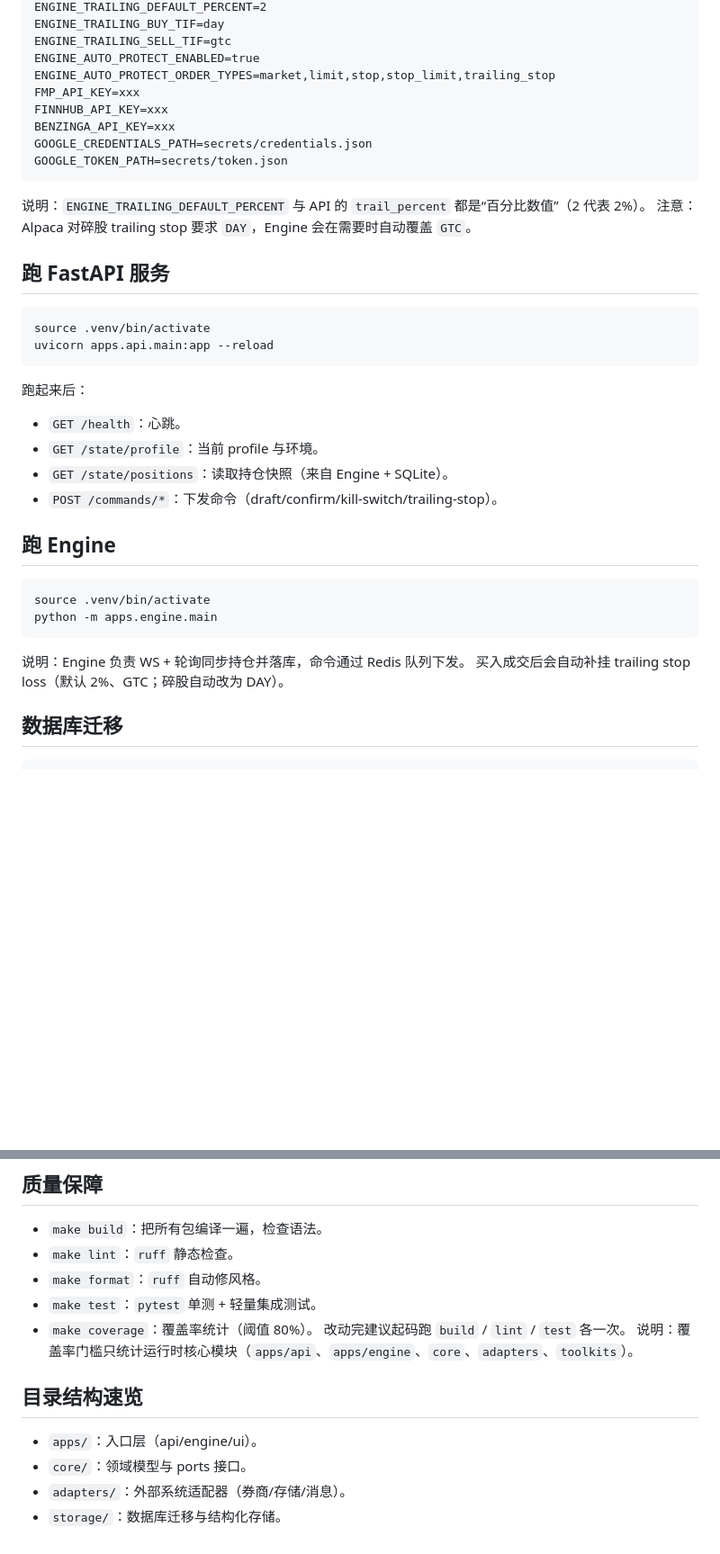
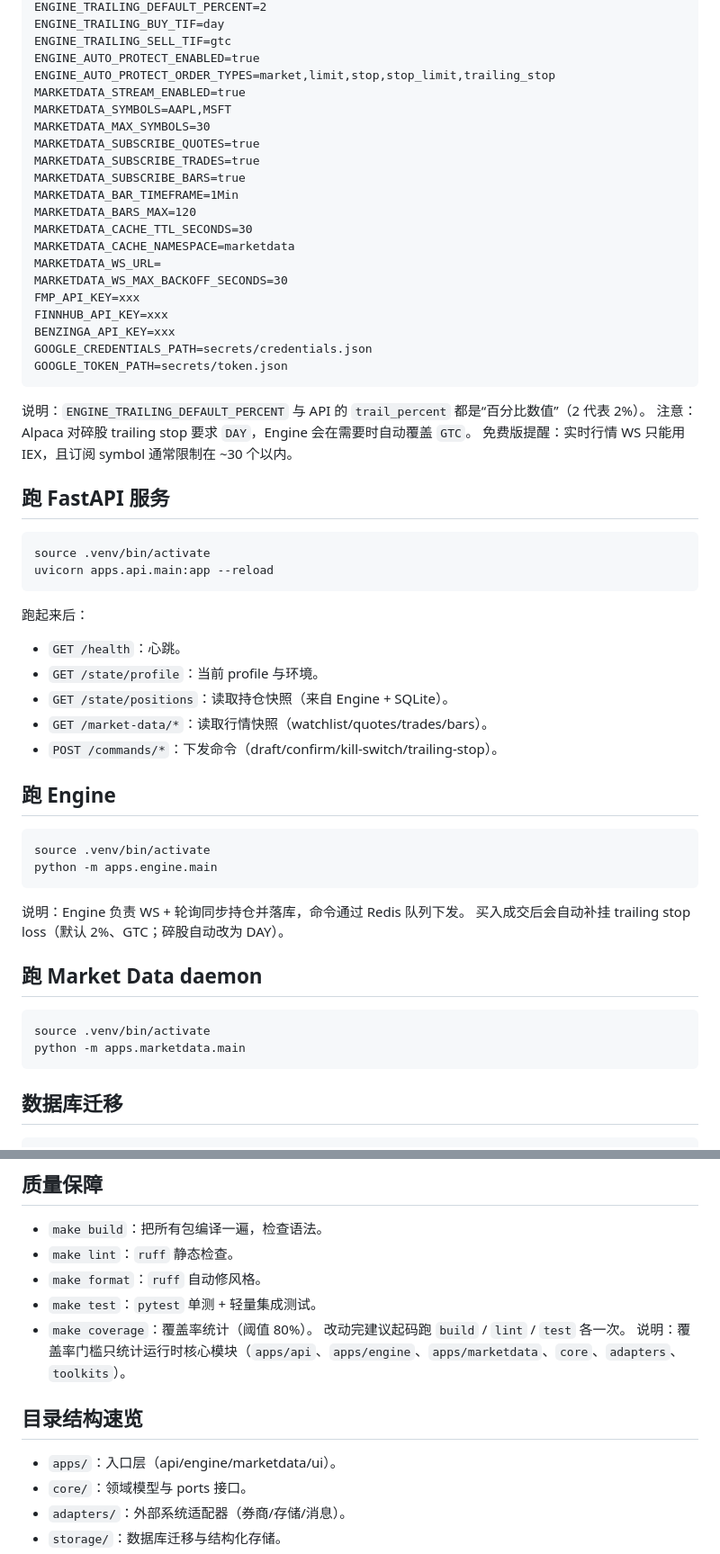
Before and after one commit to fightingBald/TradeBot, a Markdown page: docs/README_CN.md, 2 parts joined by grey strips. Shown at 90% size. Drawn GitHub-style; blank space fills up the shorter version.

````diff
--- a/docs/README_CN.md
+++ b/docs/README_CN.md
@@ -62,6 +65,18 @@ ENGINE_TRAILING_BUY_TIF=day
 ENGINE_TRAILING_SELL_TIF=gtc
 ENGINE_AUTO_PROTECT_ENABLED=true
 ENGINE_AUTO_PROTECT_ORDER_TYPES=market,limit,stop,stop_limit,trailing_stop
+MARKETDATA_STREAM_ENABLED=true
+MARKETDATA_SYMBOLS=AAPL,MSFT
+MARKETDATA_MAX_SYMBOLS=30
+MARKETDATA_SUBSCRIBE_QUOTES=true
+MARKETDATA_SUBSCRIBE_TRADES=true
+MARKETDATA_SUBSCRIBE_BARS=true
+MARKETDATA_BAR_TIMEFRAME=1Min
+MARKETDATA_BARS_MAX=120
+MARKETDATA_CACHE_TTL_SECONDS=30
+MARKETDATA_CACHE_NAMESPACE=marketdata
+MARKETDATA_WS_URL=
+MARKETDATA_WS_MAX_BACKOFF_SECONDS=30
 FMP_API_KEY=xxx
 FINNHUB_API_KEY=xxx
 BENZINGA_API_KEY=xxx
@@ -70,6 +85,7 @@ GOOGLE_TOKEN_PATH=secrets/token.json
 ```
 说明：`ENGINE_TRAILING_DEFAULT_PERCENT` 与 API 的 `trail_percent` 都是“百分比数值”（2 代表 2%）。
 注意：Alpaca 对碎股 trailing stop 要求 `DAY`，Engine 会在需要时自动覆盖 `GTC`。
+免费版提醒：实时行情 WS 只能用 IEX，且订阅 symbol 通常限制在 ~30 个以内。
 
 ## 跑 FastAPI 服务
 ```bash
@@ -80,6 +96,7 @@ uvicorn apps.api.main:app --reload
 - `GET /health`：心跳。
 - `GET /state/profile`：当前 profile 与环境。
 - `GET /state/positions`：读取持仓快照（来自 Engine + SQLite）。
+- `GET /market-data/*`：读取行情快照（watchlist/quotes/trades/bars）。
 - `POST /commands/*`：下发命令（draft/confirm/kill-switch/trailing-stop）。
 
 ## 跑 Engine
@@ -89,6 +106,12 @@ python -m apps.engine.main
 ```
 说明：Engine 负责 WS + 轮询同步持仓并落库，命令通过 Redis 队列下发。
 买入成交后会自动补挂 trailing stop loss（默认 2%、GTC；碎股自动改为 DAY）。
+
+## 跑 Market Data daemon
+```bash
+source .venv/bin/activate
+python -m apps.marketdata.main
+```
 
 ## 数据库迁移
 ```bash
@@ -171,10 +196,10 @@ earnings-calendar --symbols=AAPL,MSFT --days=60 --export-ics=earnings.ics
 - `make test`：`pytest` 单测 + 轻量集成测试。
 - `make coverage`：覆盖率统计（阈值 80%）。
 改动完建议起码跑 `build` / `lint` / `test` 各一次。
-说明：覆盖率门槛只统计运行时核心模块（`apps/api`、`apps/engine`、`core`、`adapters`、`toolkits`）。
+说明：覆盖率门槛只统计运行时核心模块（`apps/api`、`apps/engine`、`apps/marketdata`、`core`、`adapters`、`toolkits`）。
 
 ## 目录结构速览
-- `apps/`：入口层（api/engine/ui）。
+- `apps/`：入口层（api/engine/marketdata/ui）。
 - `core/`：领域模型与 ports 接口。
 - `adapters/`：外部系统适配器（券商/存储/消息）。
 - `storage/`：数据库迁移与结构化存储。
````
Also changed, not shown: other parts of docs/README_CN.md (+5 -0 lines), README.md (+29 -1 lines), docs/roadmap.md (+2 -0 lines).
